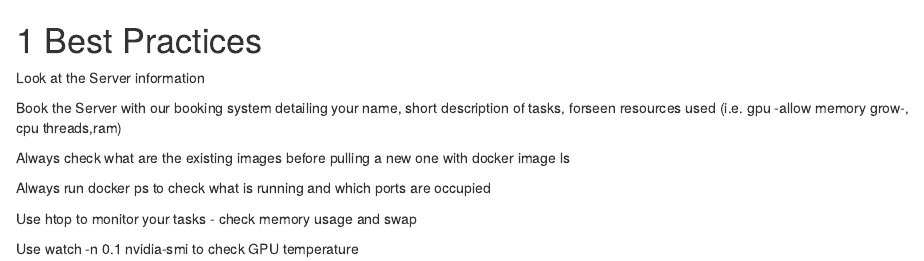
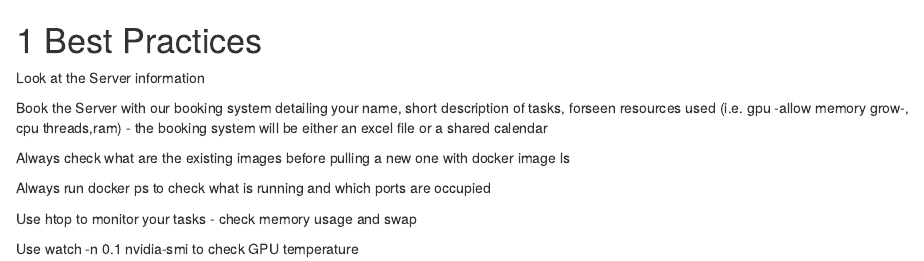
Before and after one commit to GDSL-UL/the_knowledge, an R Markdown document (09_Best_practices.Rmd): the page in a window 1100 px wide, from its top. Rendered offline with R 4.5, knitr and Pandoc, with nearby package versions; drawn as R Markdown's standard HTML page in place of the format the file asks for.

Commit message:
Update 09_Best_practices.Rmd

```diff
--- a/09_Best_practices.Rmd
+++ b/09_Best_practices.Rmd
@@ -2,7 +2,7 @@
 
 Look at the Server information
 
-Book the Server with our booking system detailing your name, short description of tasks, forseen resources used (i.e. gpu -allow memory grow-, cpu threads,ram)
+Book the Server with our booking system detailing your name, short description of tasks, forseen resources used (i.e. gpu -allow memory grow-, cpu threads,ram) - the booking system will be either an excel file or a shared calendar
 
 Always check what are the existing images before pulling a new one with docker image ls
 
```
